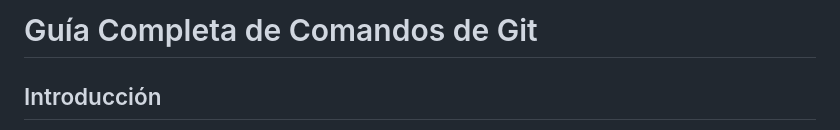
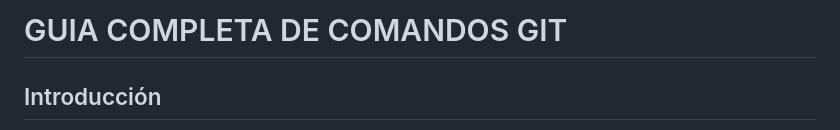
Before and after one commit to juanjosealtamarmora/REPOSITORIO-GIT, a Markdown page: README.md, the part around the change. Rendered like a GitHub page.

Commit message:
se cambio titulo

```diff
--- a/README.md
+++ b/README.md
@@ -1,4 +1,4 @@
-# Guía Completa de Comandos de Git
+# GUIA COMPLETA DE COMANDOS GIT
 
 ## Introducción
 Git es un sistema de control de versiones distribuido que te permite rastrear cambios en tu código. Esta guía te proporciona los comandos más importantes con explicaciones detalladas sobre cuándo usarlos y cuándo evitarlos
```
